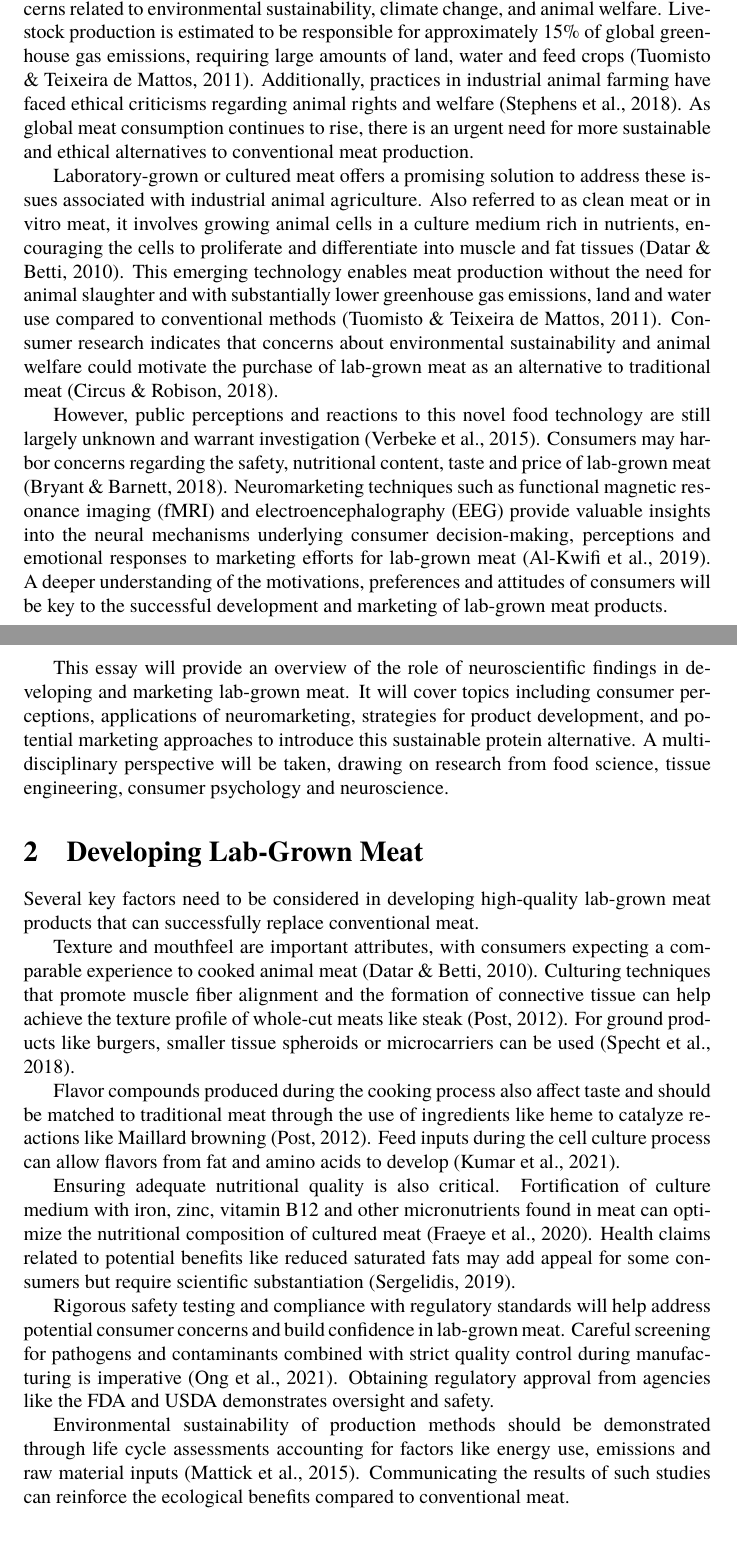
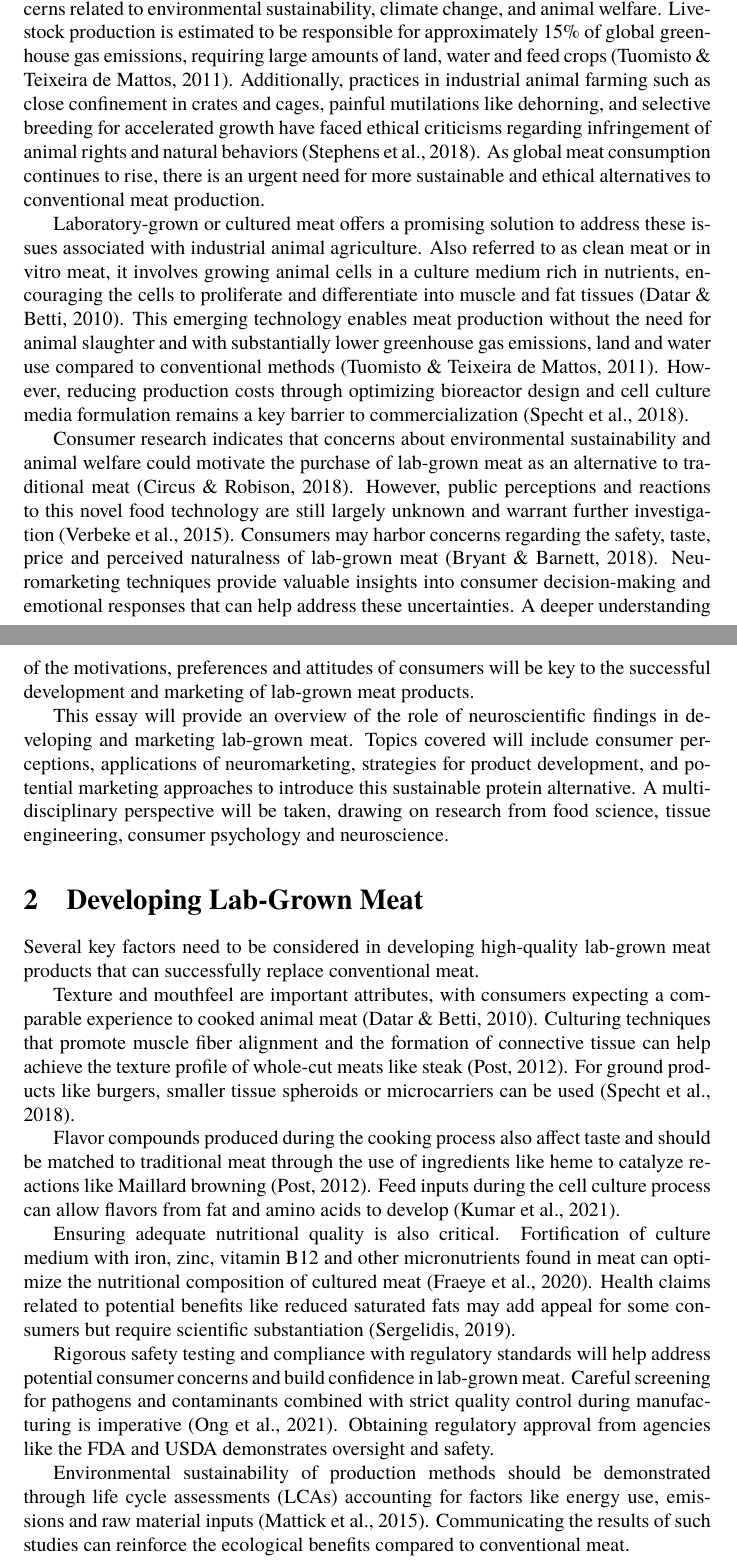
Before and after one commit to danburonline/public-writings, a LaTeX document (02_essays/2023/08_essay/essay.tex): two parts of pages 1 and 2 of 8, joined at a grey line, cut so that both start at the same text, the shorter picture padded with empty space. Compiled offline with pdfLaTeX.

Commit message:
Adjust first chapter based on feedback

```diff
--- a/02_essays/2023/08_essay/essay.tex
+++ b/02_essays/2023/08_essay/essay.tex
@@ -113,13 +113,13 @@
   \section{Introduction}
   \label{sec:introduction}
 
-  The production of conventional meat from animal agriculture has raised significant concerns related to environmental sustainability, climate change, and animal welfare. Livestock production is estimated to be responsible for approximately 15\% of global greenhouse gas emissions, requiring large amounts of land, water and feed crops \citep{tuomisto_environmental_2011}. Additionally, practices in industrial animal farming have faced ethical criticisms regarding animal rights and welfare \citep{stephens_bringing_2018}. As global meat consumption continues to rise, there is an urgent need for more sustainable and ethical alternatives to conventional meat production.
+  The production of conventional meat from animal agriculture has raised significant concerns related to environmental sustainability, climate change, and animal welfare. Livestock production is estimated to be responsible for approximately 15\% of global greenhouse gas emissions, requiring large amounts of land, water and feed crops \citep{tuomisto_environmental_2011}. Additionally, practices in industrial animal farming such as close confinement in crates and cages, painful mutilations like dehorning, and selective breeding for accelerated growth have faced ethical criticisms regarding infringement of animal rights and natural behaviors \citep{stephens_bringing_2018}. As global meat consumption continues to rise, there is an urgent need for more sustainable and ethical alternatives to conventional meat production.
 
-  Laboratory-grown or cultured meat offers a promising solution to address these issues associated with industrial animal agriculture. Also referred to as clean meat or in vitro meat, it involves growing animal cells in a culture medium rich in nutrients, encouraging the cells to proliferate and differentiate into muscle and fat tissues \citep{datar_possibilities_2010}. This emerging technology enables meat production without the need for animal slaughter and with substantially lower greenhouse gas emissions, land and water use compared to conventional methods \citep{tuomisto_environmental_2011}. Consumer research indicates that concerns about environmental sustainability and animal welfare could motivate the purchase of lab-grown meat as an alternative to traditional meat \citep{circus_exploring_2018}.
+  Laboratory-grown or cultured meat offers a promising solution to address these issues associated with industrial animal agriculture. Also referred to as clean meat or in vitro meat, it involves growing animal cells in a culture medium rich in nutrients, encouraging the cells to proliferate and differentiate into muscle and fat tissues \citep{datar_possibilities_2010}. This emerging technology enables meat production without the need for animal slaughter and with substantially lower greenhouse gas emissions, land and water use compared to conventional methods \citep{tuomisto_environmental_2011}. However, reducing production costs through optimizing bioreactor design and cell culture media formulation remains a key barrier to commercialization \citep{specht_opportunities_2018}.
 
-  However, public perceptions and reactions to this novel food technology are still largely unknown and warrant investigation \citep{verbeke_would_2015}. Consumers may harbor concerns regarding the safety, nutritional content, taste and price of lab-grown meat \citep{bryant_consumer_2018}. Neuromarketing techniques such as functional magnetic resonance imaging (fMRI) and electroencephalography (EEG) provide valuable insights into the neural mechanisms underlying consumer decision-making, perceptions and emotional responses to marketing efforts for lab-grown meat \citep{al-kwifi_dynamics_2019}. A deeper understanding of the motivations, preferences and attitudes of consumers will be key to the successful development and marketing of lab-grown meat products.
+  Consumer research indicates that concerns about environmental sustainability and animal welfare could motivate the purchase of lab-grown meat as an alternative to traditional meat \citep{circus_exploring_2018}. However, public perceptions and reactions to this novel food technology are still largely unknown and warrant further investigation \citep{verbeke_would_2015}. Consumers may harbor concerns regarding the safety, taste, price and perceived naturalness of lab-grown meat \citep{bryant_consumer_2018}. Neuromarketing techniques provide valuable insights into consumer decision-making and emotional responses that can help address these uncertainties. A deeper understanding of the motivations, preferences and attitudes of consumers will be key to the successful development and marketing of lab-grown meat products.
 
-  This essay will provide an overview of the role of neuroscientific findings in developing and marketing lab-grown meat. It will cover topics including consumer perceptions, applications of neuromarketing, strategies for product development, and potential marketing approaches to introduce this sustainable protein alternative. A multi-disciplinary perspective will be taken, drawing on research from food science, tissue engineering, consumer psychology and neuroscience.
+  This essay will provide an overview of the role of neuroscientific findings in developing and marketing lab-grown meat. Topics covered will include consumer perceptions, applications of neuromarketing, strategies for product development, and potential marketing approaches to introduce this sustainable protein alternative. A multi-disciplinary perspective will be taken, drawing on research from food science, tissue engineering, consumer psychology and neuroscience.
 
   \section{Developing Lab-Grown Meat  }
   \label{sec:developing-lab-grown-meat}
@@ -134,7 +134,7 @@
 
   Rigorous safety testing and compliance with regulatory standards will help address potential consumer concerns and build confidence in lab-grown meat. Careful screening for pathogens and contaminants combined with strict quality control during manufacturing is imperative \citep{ong_food_2021}. Obtaining regulatory approval from agencies like the FDA and USDA demonstrates oversight and safety.
 
-  Environmental sustainability of production methods should be demonstrated through life cycle assessments accounting for factors like energy use, emissions and raw material inputs \citep{mattick_anticipatory_2015}. Communicating the results of such studies can reinforce the ecological benefits compared to conventional meat.
+  Environmental sustainability of production methods should be demonstrated through life cycle assessments (LCAs) accounting for factors like energy use, emissions and raw material inputs \citep{mattick_anticipatory_2015}. Communicating the results of such studies can reinforce the ecological benefits compared to conventional meat.
 
   Finally, transparent labeling that provides consumers clear information on the origin and production process of lab-grown meat will be important for acceptance and adoption \citep{failla_evaluation_2023}. Descriptive designations help inform purchasing decisions.
 
```
